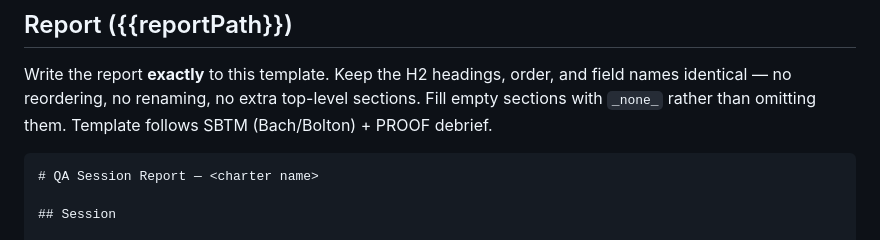
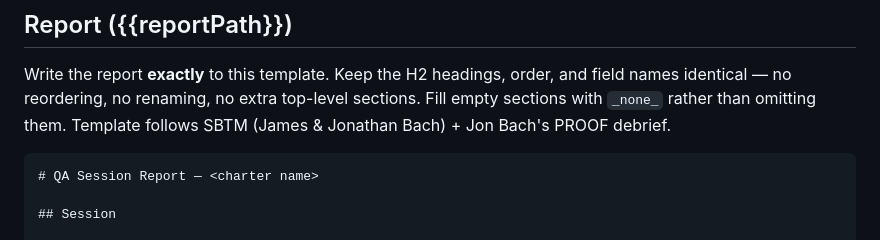
Before and after one commit to alexanderop/explore-qa, a Markdown page: prompts/_report-format.md, the part around the change. Drawn GitHub-style.

````diff
--- a/prompts/_report-format.md
+++ b/prompts/_report-format.md
@@ -3,7 +3,7 @@
 Write the report **exactly** to this template. Keep the H2 headings, order, and
 field names identical — no reordering, no renaming, no extra top-level sections.
 Fill empty sections with `_none_` rather than omitting them. Template follows
-SBTM (Bach/Bolton) + PROOF debrief.
+SBTM (James & Jonathan Bach) + Jon Bach's PROOF debrief.
 
 ```markdown
 # QA Session Report — <charter name>
````
Also changed, not shown: README.md (+59 -12 lines).
